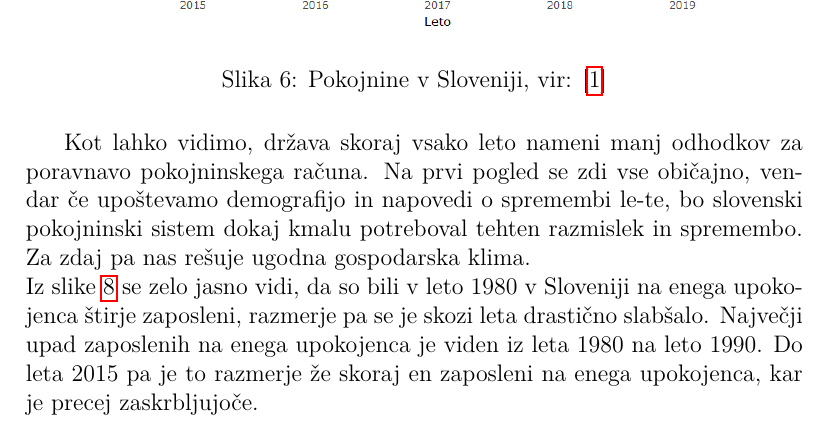
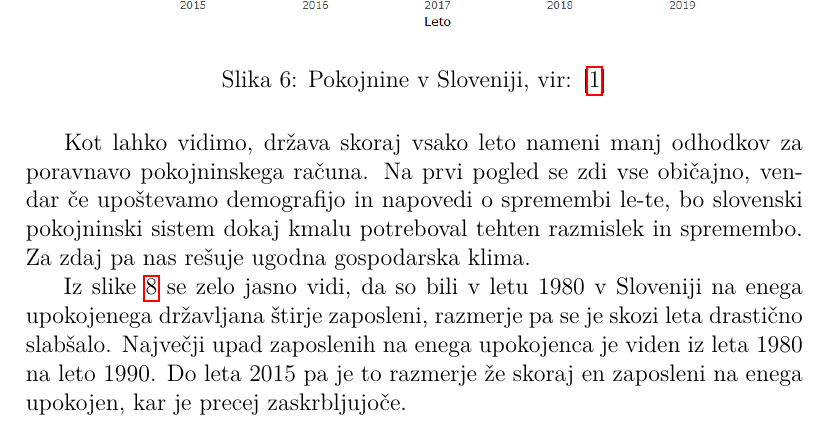
Before and after one commit to ines-silc/DIF-projekt, a LaTeX document (proracun_rs_porocilo.tex): part of page 14 of 20, cut so that both start at the same text. Compiled offline with pdfLaTeX.

```diff
--- a/proracun_rs_porocilo.tex
+++ b/proracun_rs_porocilo.tex
@@ -234,7 +234,7 @@
 \label{Slika 8}
 \end{figure}
 
-Iz slike \ref{Slika 8} se zelo jasno vidi, da so bili v leto 1980 v Sloveniji na enega upokojenca štirje zaposleni, razmerje pa se je skozi leta drastično slabšalo. Največji upad zaposlenih na enega upokojenca je viden iz leta 1980 na leto 1990. Do leta 2015 pa je to razmerje že skoraj en zaposleni na enega upokojenca, kar je precej zaskrbljujoče.
+\hspace*{5mm} Iz slike \ref{Slika 8} se zelo jasno vidi, da so bili v letu 1980 v Sloveniji na enega upokojenega državljana štirje zaposleni, razmerje pa se je skozi leta drastično slabšalo. Največji upad zaposlenih na enega upokojenca je viden iz leta 1980 na leto 1990. Do leta 2015 pa je to razmerje že skoraj en zaposleni na enega upokojen, kar je precej zaskrbljujoče.
 
 \newpage
 
```
